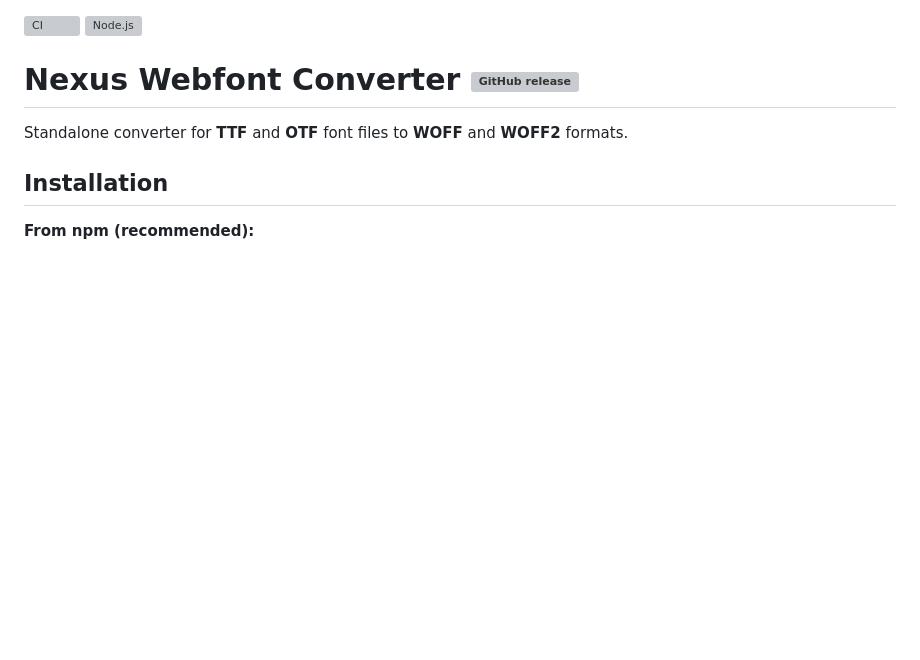
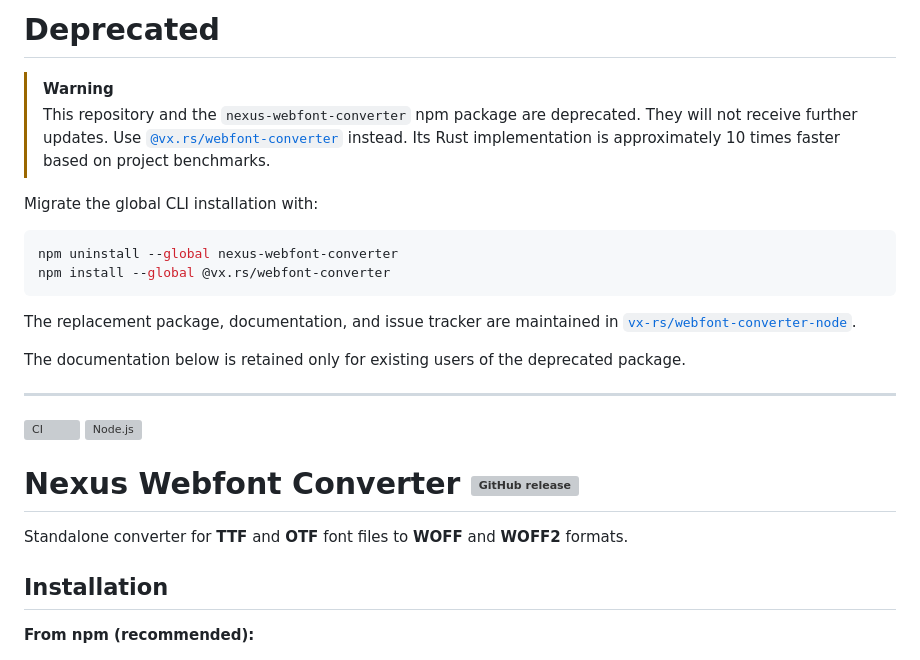
Before and after one commit to vsjov/nexus-webfont-converter, a Markdown page: README.md, the part around the change. Drawn GitHub-style; blank space fills up the shorter version; grey boxes are pictures that could not be loaded.

Commit message:
deprecation: add deprecation message

````diff
--- a/README.md
+++ b/README.md
@@ -1,3 +1,27 @@
+# Deprecated
+
+> [!WARNING]
+> This repository and the `nexus-webfont-converter` npm package are deprecated.
+> They will not receive further updates. Use
+> [`@vx.rs/webfont-converter`](https://www.npmjs.com/package/@vx.rs/webfont-converter)
+> instead. Its Rust implementation is approximately 10 times faster based on
+> project benchmarks.
+
+Migrate the global CLI installation with:
+
+```sh
+npm uninstall --global nexus-webfont-converter
+npm install --global @vx.rs/webfont-converter
+```
+
+The replacement package, documentation, and issue tracker are maintained in
+[`vx-rs/webfont-converter-node`](https://github.com/vx-rs/webfont-converter-node).
+
+The documentation below is retained only for existing users of the deprecated
+package.
+
+---
+
 [![CI](https://github.com/vsjov/nexus-webfont-converter/actions/workflows/main.yml/badge.svg)](https://github.com/vsjov/nexus-webfont-converter/actions/workflows/main.yml)
 ![Node.js](https://img.shields.io/node/v/nexus-webfont-converter)
 
````
